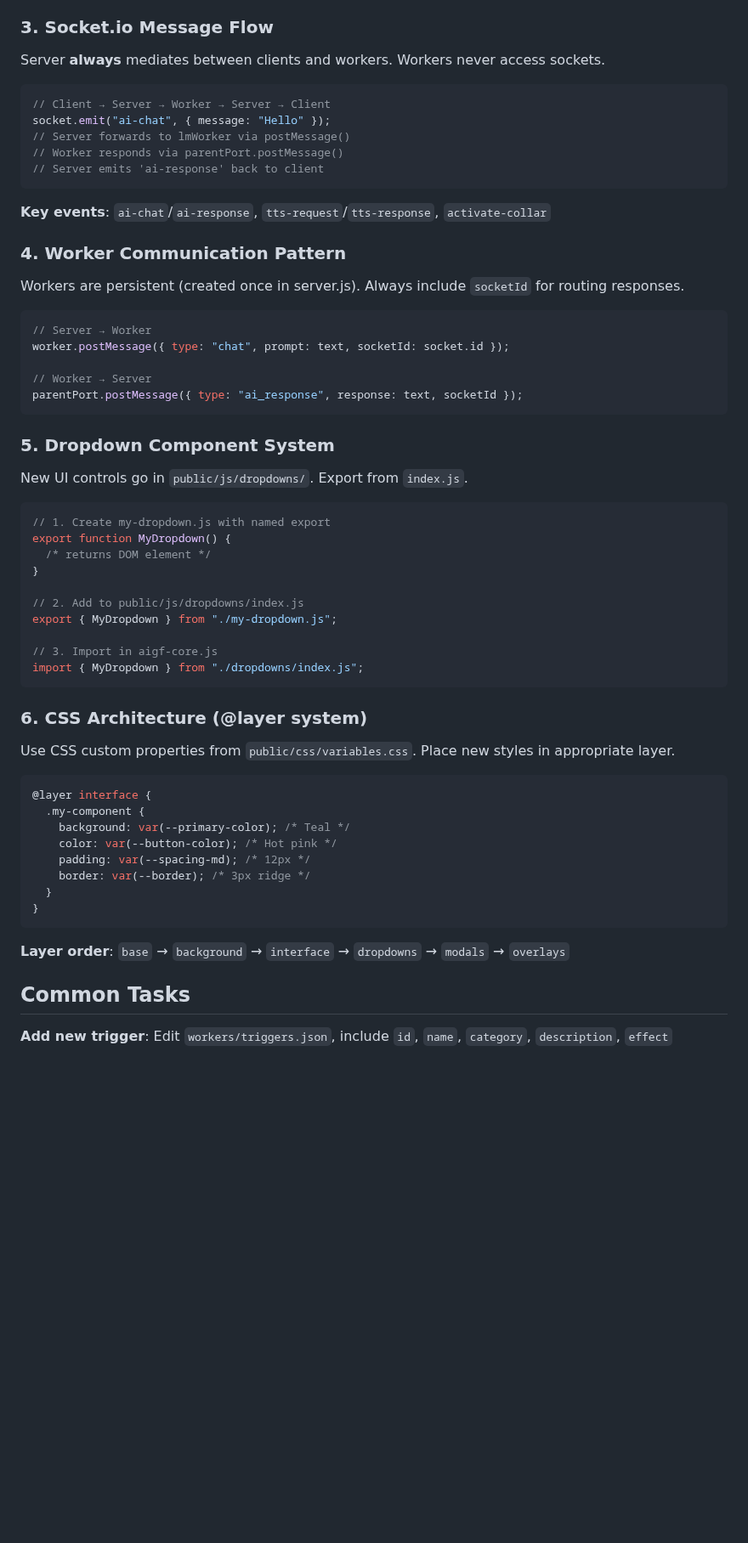
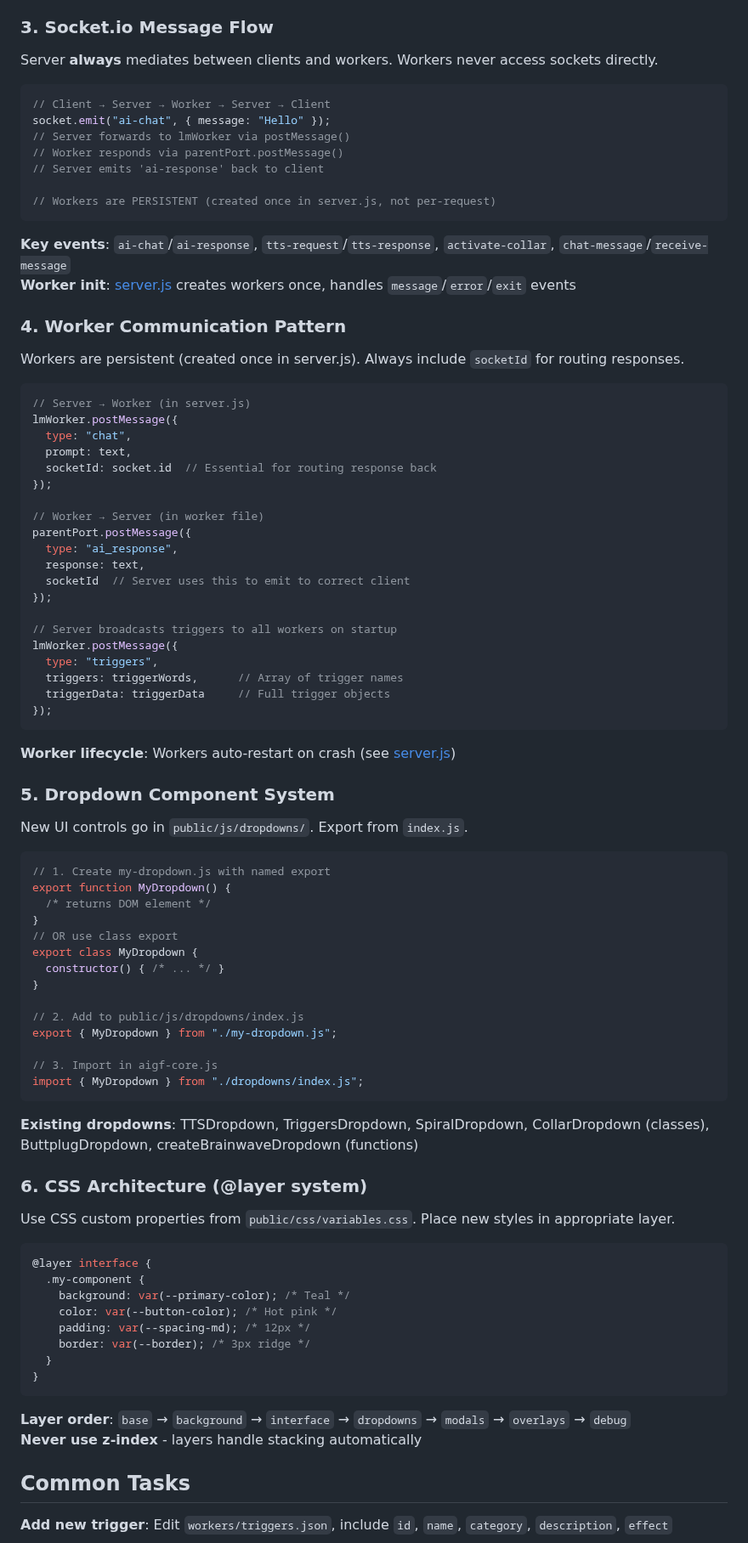
Before and after one commit to HarleyVader/js-bambisleep-chat, a Markdown page: .github/copilot-instructions.md, the part around one of its changes. Shown at 85% size. GitHub-like rendering; blank space fills up the shorter version.

````diff
--- a/.github/copilot-instructions.md
+++ b/.github/copilot-instructions.md
@@ -69,7 +86,7 @@ const triggers = ["BAMBI", "GOOD GIRL"];
 
 ### 3. Socket.io Message Flow
 
-Server **always** mediates between clients and workers. Workers never access sockets.
+Server **always** mediates between clients and workers. Workers never access sockets directly.
 
 ```javascript
 // Client → Server → Worker → Server → Client
@@ -77,21 +94,41 @@ socket.emit("ai-chat", { message: "Hello" });
 // Server forwards to lmWorker via postMessage()
 // Worker responds via parentPort.postMessage()
 // Server emits 'ai-response' back to client
+
+// Workers are PERSISTENT (created once in server.js, not per-request)
 ```
 
-**Key events**: `ai-chat`/`ai-response`, `tts-request`/`tts-response`, `activate-collar`
+**Key events**: `ai-chat`/`ai-response`, `tts-request`/`tts-response`, `activate-collar`, `chat-message`/`receive-message`
+**Worker init**: [server.js](server.js:606-657) creates workers once, handles `message`/`error`/`exit` events
 
 ### 4. Worker Communication Pattern
 
 Workers are persistent (created once in server.js). Always include `socketId` for routing responses.
 
 ```javascript
-// Server → Worker
-worker.postMessage({ type: "chat", prompt: text, socketId: socket.id });
+// Server → Worker (in server.js)
+lmWorker.postMessage({
+  type: "chat",
+  prompt: text,
+  socketId: socket.id  // Essential for routing response back
+});
 
-// Worker → Server
-parentPort.postMessage({ type: "ai_response", response: text, socketId });
+// Worker → Server (in worker file)
+parentPort.postMessage({
+  type: "ai_response",
+  response: text,
+  socketId  // Server uses this to emit to correct client
+});
+
+// Server broadcasts triggers to all workers on startup
+lmWorker.postMessage({
+  type: "triggers",
+  triggers: triggerWords,      // Array of trigger names
+  triggerData: triggerData     // Full trigger objects
+});
 ```
+
+**Worker lifecycle**: Workers auto-restart on crash (see [server.js](server.js:630-657))
 
 ### 5. Dropdown Component System
 
@@ -102,6 +139,10 @@ New UI controls go in `public/js/dropdowns/`. Export from `index.js`.
 export function MyDropdown() {
   /* returns DOM element */
 }
+// OR use class export
+export class MyDropdown {
+  constructor() { /* ... */ }
+}
 
 // 2. Add to public/js/dropdowns/index.js
 export { MyDropdown } from "./my-dropdown.js";
@@ -109,6 +150,8 @@ export { MyDropdown } from "./my-dropdown.js";
 // 3. Import in aigf-core.js
 import { MyDropdown } from "./dropdowns/index.js";
 ```
+
+**Existing dropdowns**: TTSDropdown, TriggersDropdown, SpiralDropdown, CollarDropdown (classes), ButtplugDropdown, createBrainwaveDropdown (functions)
 
 ### 6. CSS Architecture (@layer system)
 
@@ -125,7 +168,8 @@ Use CSS custom properties from `public/css/variables.css`. Place new styles in a
 }
 ```
 
-**Layer order**: `base` → `background` → `interface` → `dropdowns` → `modals` → `overlays`
+**Layer order**: `base` → `background` → `interface` → `dropdowns` → `modals` → `overlays` → `debug`
+**Never use z-index** - layers handle stacking automatically
 
 ## Common Tasks
 
````
Also changed, not shown: other parts of .github/copilot-instructions.md (+34 -17 lines).
